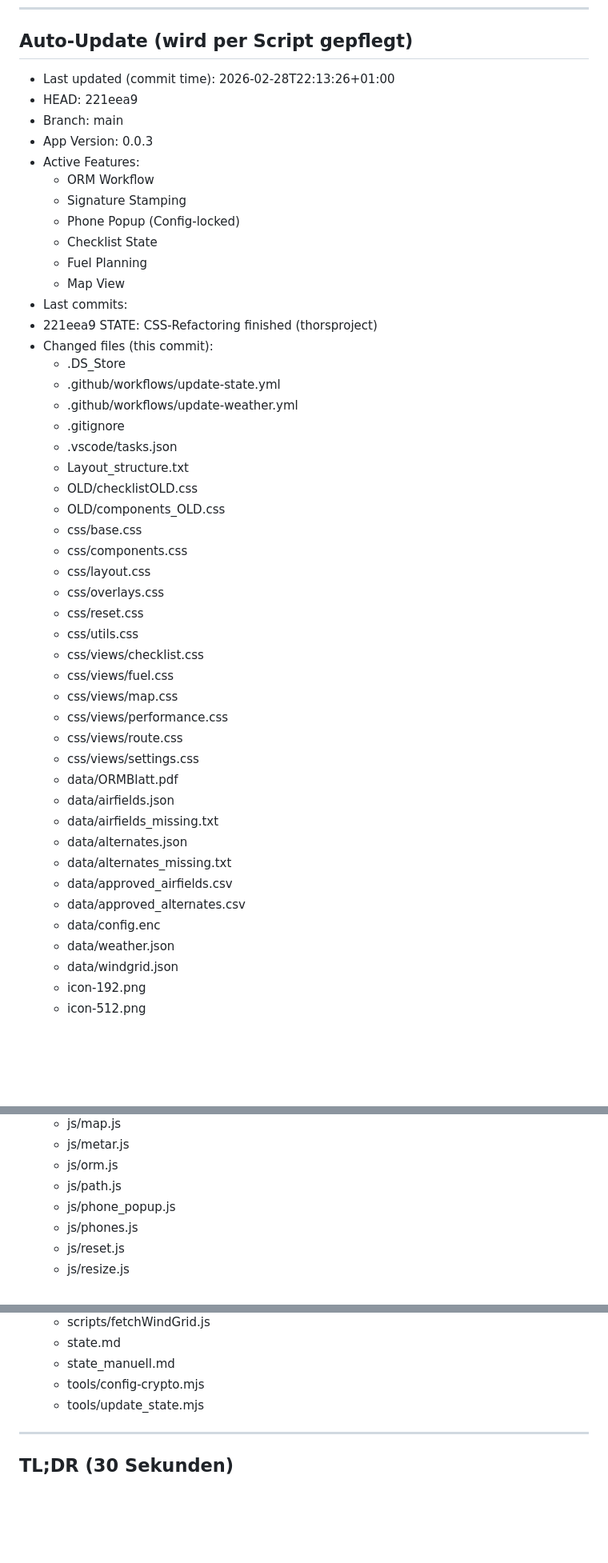
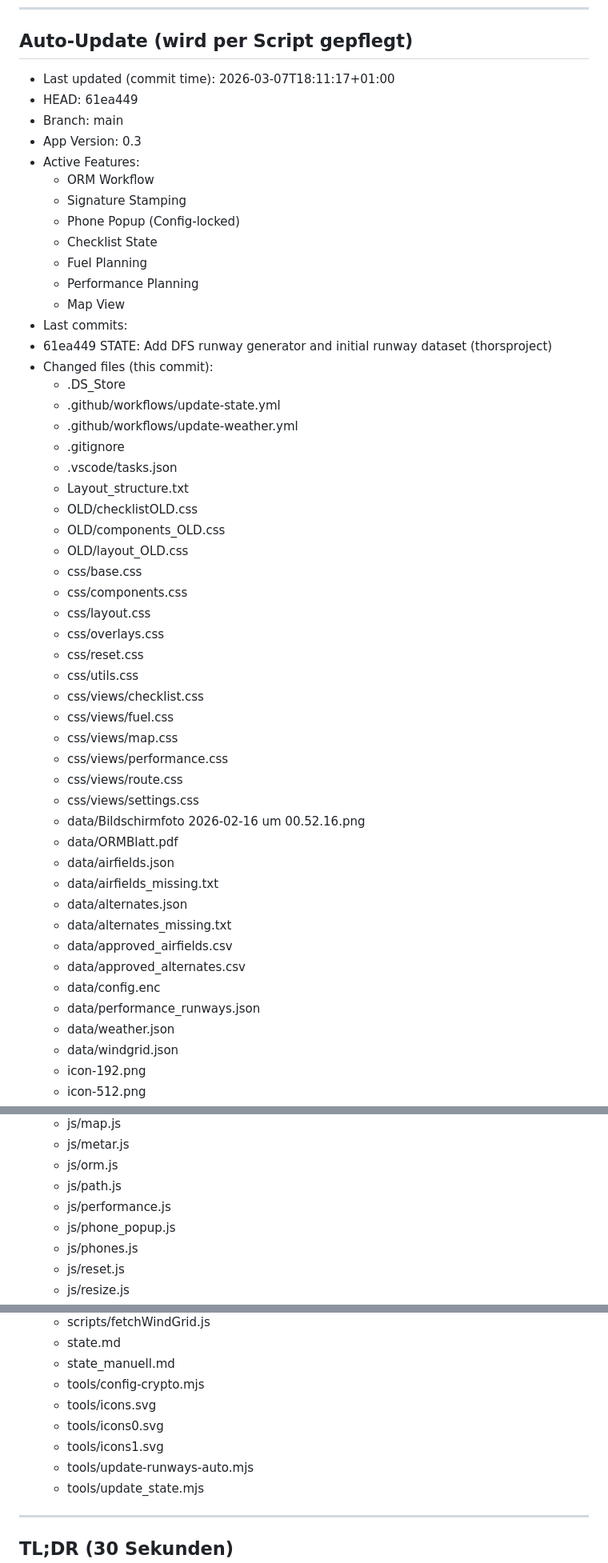
Before and after one commit to thorsproject/fp, a Markdown page: state.md, 3 parts joined by grey strips. Shown at 80% size. GitHub-like rendering; blank space fills up the shorter version.

Commit message:
auto: update state.md

```diff
--- a/state.md
+++ b/state.md
@@ -6,19 +6,20 @@
 
 ## Auto-Update (wird per Script gepflegt)
 <!-- STATE:AUTO:BEGIN -->
-- Last updated (commit time): 2026-02-28T22:13:26+01:00
-- HEAD: 221eea9
+- Last updated (commit time): 2026-03-07T18:11:17+01:00
+- HEAD: 61ea449
 - Branch: main
-- App Version: 0.0.3
+- App Version: 0.3
 - Active Features:
   - ORM Workflow
   - Signature Stamping
   - Phone Popup (Config-locked)
   - Checklist State
   - Fuel Planning
+  - Performance Planning
   - Map View
 - Last commits:
-- 221eea9 STATE: CSS-Refactoring finished (thorsproject)
+- 61ea449 STATE: Add DFS runway generator and initial runway dataset (thorsproject)
 - Changed files (this commit):
   - .DS_Store
   - .github/workflows/update-state.yml
@@ -28,6 +29,7 @@
   - Layout_structure.txt
   - OLD/checklistOLD.css
   - OLD/components_OLD.css
+  - OLD/layout_OLD.css
   - css/base.css
   - css/components.css
   - css/layout.css
@@ -40,6 +42,7 @@
   - css/views/performance.css
   - css/views/route.css
   - css/views/settings.css
+  - data/Bildschirmfoto 2026-02-16 um 00.52.16.png
   - data/ORMBlatt.pdf
   - data/airfields.json
   - data/airfields_missing.txt
@@ -48,6 +51,7 @@
   - data/approved_airfields.csv
   - data/approved_alternates.csv
   - data/config.enc
+  - data/performance_runways.json
   - data/weather.json
   - data/windgrid.json
   - icon-192.png
@@ -71,6 +75,7 @@
   - js/metar.js
   - js/orm.js
   - js/path.js
+  - js/performance.js
   - js/phone_popup.js
   - js/phones.js
   - js/reset.js
@@ -303,6 +308,10 @@
   - state.md
   - state_manuell.md
   - tools/config-crypto.mjs
+  - tools/icons.svg
+  - tools/icons0.svg
+  - tools/icons1.svg
+  - tools/update-runways-auto.mjs
   - tools/update_state.mjs
 <!-- STATE:AUTO:END -->
 
```
